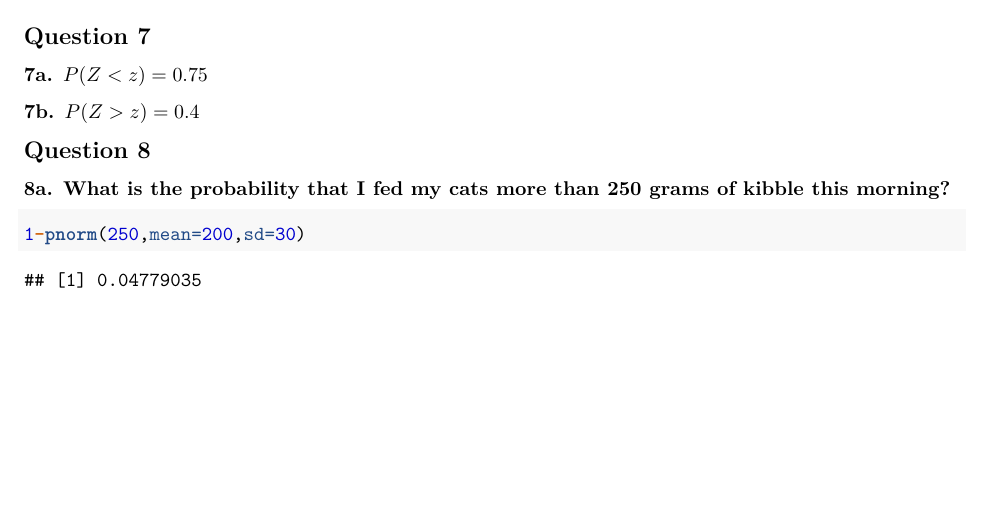
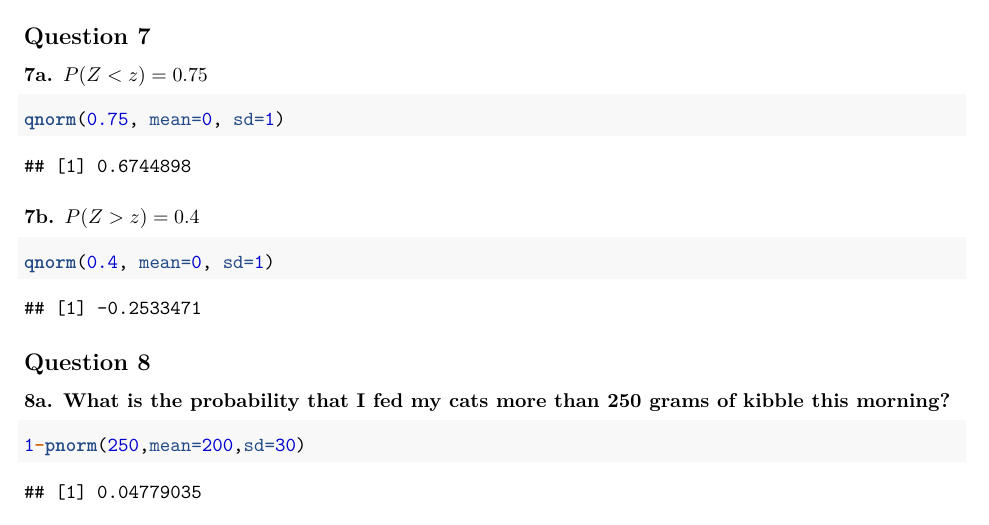
Before and after one commit to Anirban166/Stats, an R Markdown document (ch2_groupwork.Rmd): part of page 4 of 4, cut so that both start at the same text, the shorter picture padded with empty space. Rendered offline with R 4.5, knitr and Pandoc, then LaTeX, with nearby package versions; some code elsewhere in the file could not run offline.

Commit message:
Answer question 7

````diff
--- a/ch2_groupwork.Rmd
+++ b/ch2_groupwork.Rmd
@@ -151,10 +151,14 @@ mosaic::xpnorm(c(-1.97, 2.46), 0, 1)
 ## Question 7
 
 ### 7a. $P(Z<z)=0.75$
-
+```{r}
+qnorm(0.75, mean=0, sd=1)
+```
 
 ### 7b. $P(Z>z)=0.4$
-
+```{r}
+qnorm(0.4, mean=0, sd=1)
+```
 
 
 ## Question 8
````
